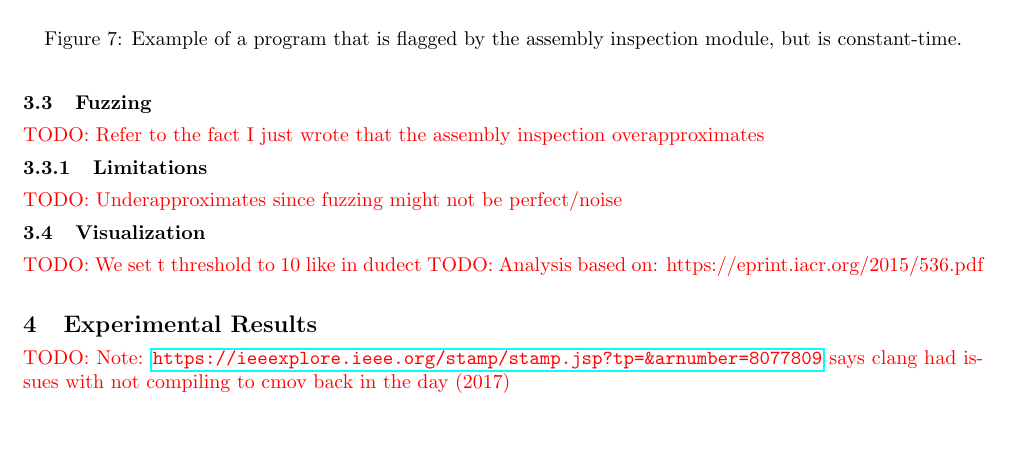
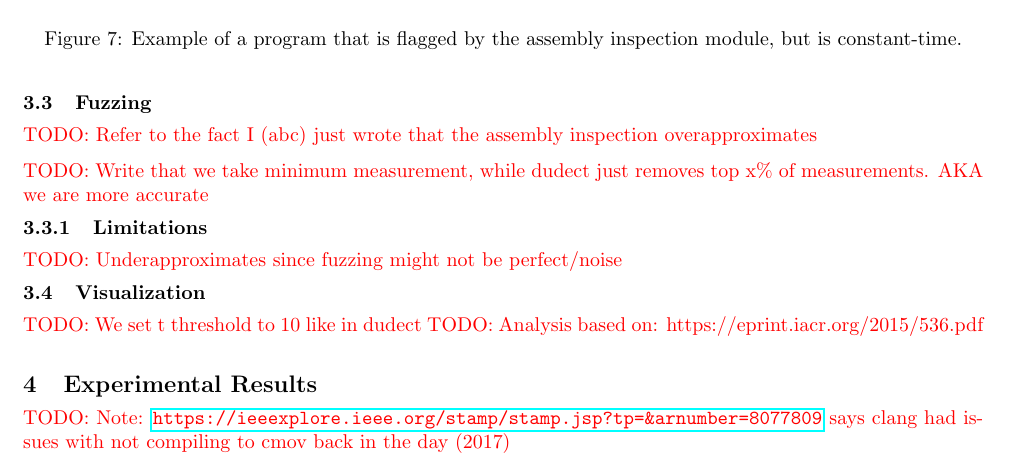
Before and after one commit to anbclausen/optifuzz, a LaTeX document (paper/master.tex, which reads paper/chapters/fuzzing.tex): part of page 5 of 7, cut so that both start at the same text, the shorter picture padded with empty space. Compiled offline with pdfLaTeX.

Commit message:
paper: added todos to fuzzing

```diff
--- a/paper/chapters/fuzzing.tex
+++ b/paper/chapters/fuzzing.tex
@@ -1,4 +1,6 @@
-\todo{Refer to the fact I just wrote that the assembly inspection overapproximates}
+\todo{Refer to the fact I (abc) just wrote that the assembly inspection overapproximates}
+
+\todo{Write that we take minimum measurement, while dudect just removes top x\% of measurements. AKA we are more accurate}
 
 \subsubsection{Limitations}
 \todo{Underapproximates since fuzzing might not be perfect/noise}
```
